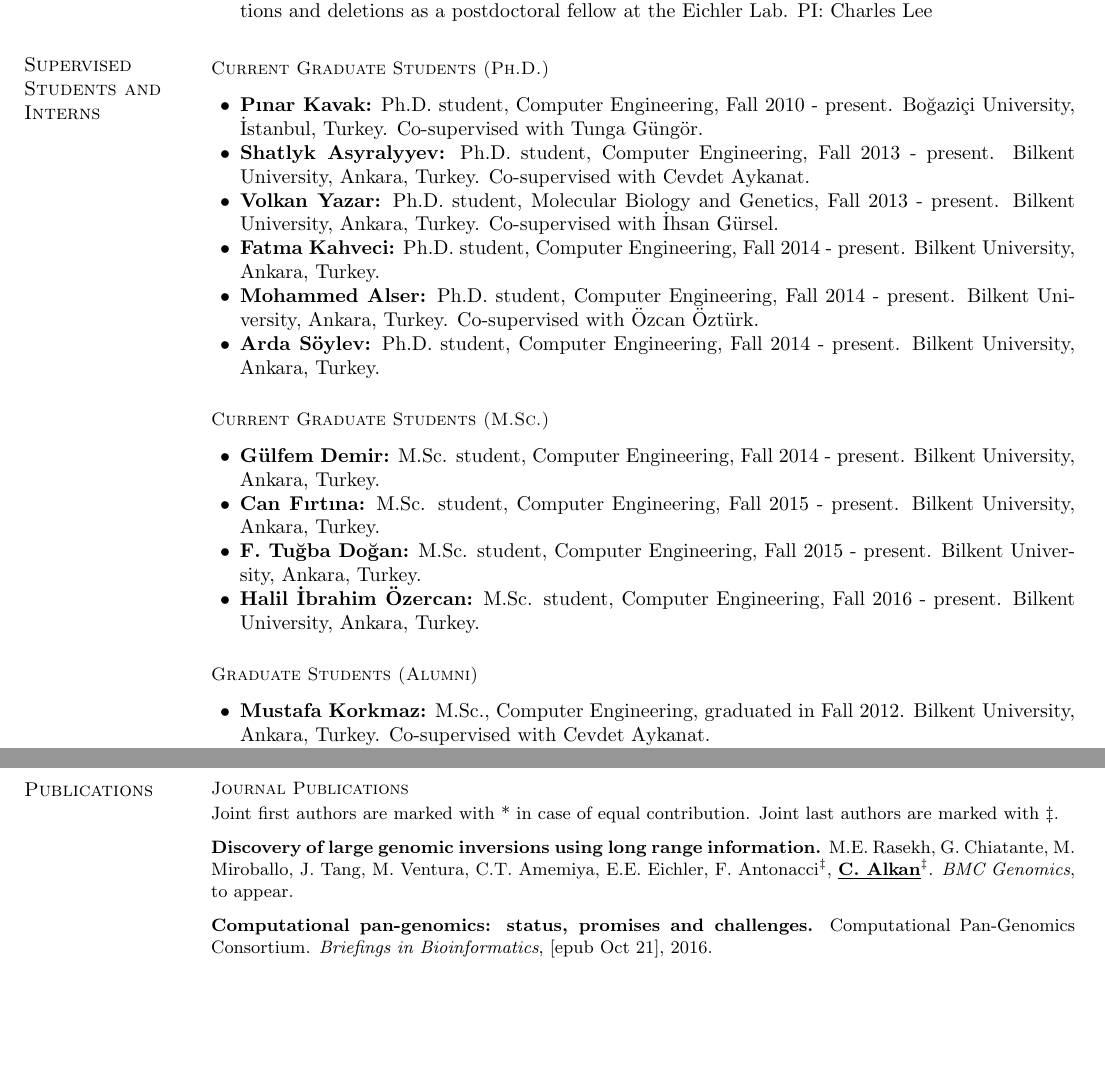
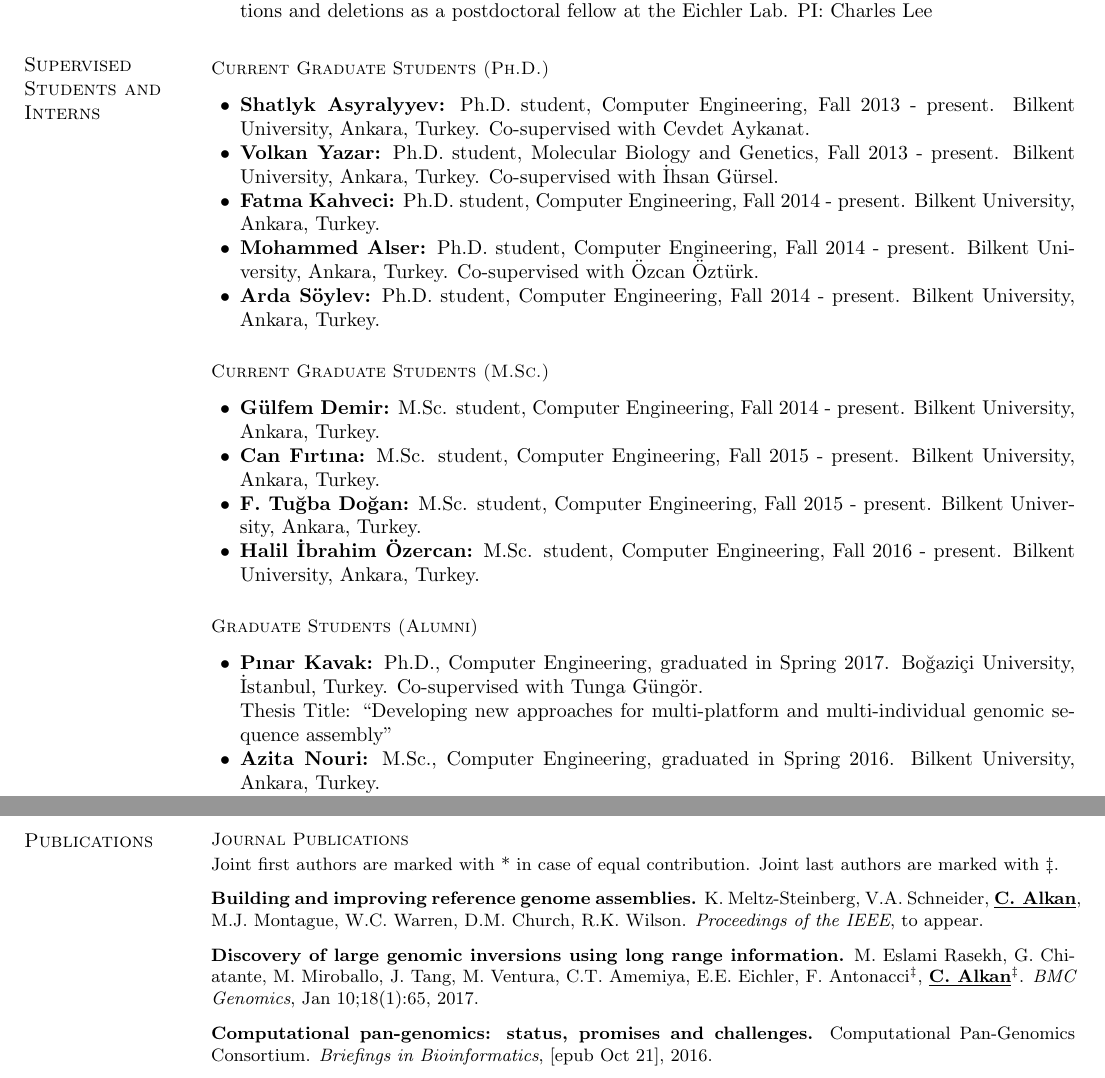
Before and after one commit to calkan/cv, a LaTeX CV (calkan_cv.tex, which reads pubs.tex): two parts of pages 3 and 11 of 17 before the commit and two parts of pages 3 and 11 of 18 after it, joined at a grey line, cut so that both start at the same text, the shorter picture padded with empty space. Compiled offline with pdfLaTeX.

Commit message:
pinar graduated, valor published

```diff
--- a/calkan_cv.tex
+++ b/calkan_cv.tex
@@ -295,9 +295,6 @@
 \subsection{\small \sc Current Graduate Students (Ph.D.)}
 \begin{list2}
 \item
-  {\bf P{\i}nar Kavak:} Ph.D. student, Computer Engineering, Fall 2010 - present.
-  Bo\u{g}azi\c{c}i University, \.{I}stanbul, Turkey. Co-supervised with Tunga G\"{u}ng\"{o}r.
-\item
   {\bf Shatlyk Asyralyyev:} Ph.D. student, Computer Engineering, Fall 2013 - present.
   Bilkent University, Ankara, Turkey. Co-supervised with Cevdet Aykanat.
 \item
@@ -334,7 +331,14 @@
 \subsection{\small \sc Graduate Students (Alumni)}
 \begin{list2}
 \item
- {\bf Mustafa Korkmaz:} M.Sc., Computer Engineering, graduated in Fall 2012.
-  Bilkent University, Ankara, Turkey. Co-supervised with Cevdet Aykanat.\\
-  Thesis Title: ``Massively parallel mapping of next generation sequence reads using GPU''\\
-  {\it now: Ph.D. student at University of Waterloo.}
+  {\bf P{\i}nar Kavak:} Ph.D., Computer Engineering, graduated in Spring 2017.
+  Bo\u{g}azi\c{c}i University, \.{I}stanbul, Turkey. Co-supervised with Tunga G\"{u}ng\"{o}r.\\
+  Thesis Title: ``Developing new approaches for multi-platform and multi-individual genomic sequence assembly''
+  % \\   {\it now: }
+\item
+  {\bf Azita Nouri:} M.Sc., Computer Engineering, graduated in Spring 2016.
+  Bilkent University, Ankara, Turkey.\\
+  Thesis Title: ``Read mapping methods optimized for multiple GPGPUs''\\
+  {\it now: Ph.D. student at Rutgers University}
+\item
+  {\bf Marzieh Eslami Rasekh:} M.Sc., Computer Engineering, graduated in Spring 2015.
--- a/pubs.tex
+++ b/pubs.tex
@@ -12,11 +12,17 @@
 
 
   \vspace{-.2cm}
+         {\bf Building and improving reference genome assemblies.} K. Meltz-Steinberg, V.A. Schneider, \calkan{}, M.J. Montague, W.C. Warren, D.M. Church, R.K. Wilson.
+         {\em Proceedings of the IEEE}, to appear.
+
+
+
+  \vspace{-.2cm}
          {\bf Discovery of large genomic inversions using long
-range information.} M.E. Rasekh, G. Chiatante, M. Miroballo, J. Tang, M. Ventura, C.T. Amemiya, E.E. Eichler, F. Antonacci$^\ddag$, \calkan{}$^\ddag$.
-         {\em BMC Genomics}, to appear.
+range information.} M. Eslami Rasekh, G. Chiatante, M. Miroballo, J. Tang, M. Ventura, C.T. Amemiya, E.E. Eichler, F. Antonacci$^\ddag$, \calkan{}$^\ddag$.
+         {\em BMC Genomics}, Jan 10;18(1):65, 2017.
 
-           \vspace{-.2cm}
+         \vspace{-.2cm}
 
          {\bf Computational pan-genomics: status, promises and challenges.}
          Computational Pan-Genomics Consortium. {\em Briefings in Bioinformatics}, [epub Oct 21], 2016.
@@ -83,13 +89,14 @@ G. Pekhimenko, C. Kingsford, {\bf {\underline{C. Alkan}}}$^\ddag$,  O. Mutlu$^\d
    C. Kucuk, B. Jiang, X. Hu, W. Zhang, J. Chan, W. Xiao, N. Lack,   {\bf {\underline {C. Alkan}}},  J. Williams, K. Avery, P. Kavak, A. Scuto, E. Sen,  P. Gaulard, L. Staudt, J. Iqbal,  W. Zhang,  A. Cornish, Q. Gong, Q.  Yang, H. Sun, F. d'Amore, S. Leppä, W. Liu, K. Fu, L. de Leval, T. McKeithan.
  {\em Nature Communications}, Jan 14;6:6025, 2015.
 
+   \clearpage
 
   \vspace{-.2cm}
   {\bf Whole genome sequencing of Turkish genomes reveals functional private alleles and impact of genetic interactions with Europe, Asia and Africa.}
   {\bf {\underline {C. Alkan}}}, P. Kavak, M. Somel, O. Gokcumen, S. Uğurlu, E. Dal, K. Buğra-Bilge,  T. Güngör, S.C. Sahinalp, N. Özören, C. Bekpen.
   {\em BMC Genomics}, 15 (1):963, 2014.
 
-  \clearpage
+
   \vspace{-.2cm}
   {\bf Comparative analysis of the domestic cat genome reveals genetic signatures underlying feline biology and domestication.}
   M.J. Montague, G. Li, B. Gandolfi, R. Khan, B.L. Aken, S.M.J. Searle, P. Minx, L. Hillier, D.C. Koboldt, B.W. Davis, C.A. Driscoll,
```
Also changed, not shown: calkan_cv.pdf, calkan_cv.tex (36 more changed lines), pubs.tex (13 more changed lines).
